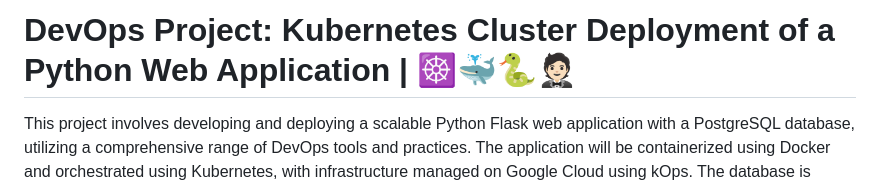
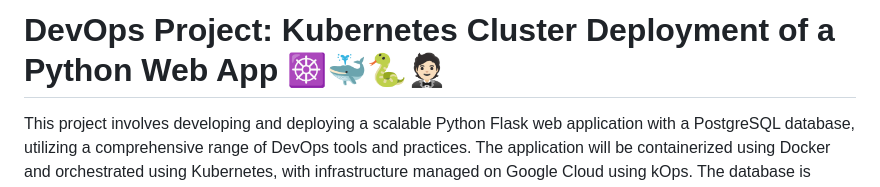
Before and after one commit to MrWeasel9/python-web-app, a Markdown page: README.md, the part around the change. GitHub-like rendering.

```diff
--- a/README.md
+++ b/README.md
@@ -1,4 +1,4 @@
-# DevOps Project: Kubernetes Cluster Deployment of a Python Web Application  |  ☸️🐳🐍🤵🏻
+# DevOps Project: Kubernetes Cluster Deployment of a Python Web App ☸️🐳🐍🤵🏻
 
 This project involves developing and deploying a scalable Python Flask web application with a PostgreSQL database, utilizing a comprehensive range of DevOps tools and practices. The application will be containerized using Docker and orchestrated using Kubernetes, with infrastructure managed on Google Cloud using kOps. The database is deployed via a Bitnami Helm chart, and the Flask application communicates with it through an API.
 The deployment pipeline is automated using Jenkins for CI/CD, ensuring continuous integration and delivery. Additionally, the application is monitored using Prometheus and Grafana, providing insights into performance and system metrics.
```
